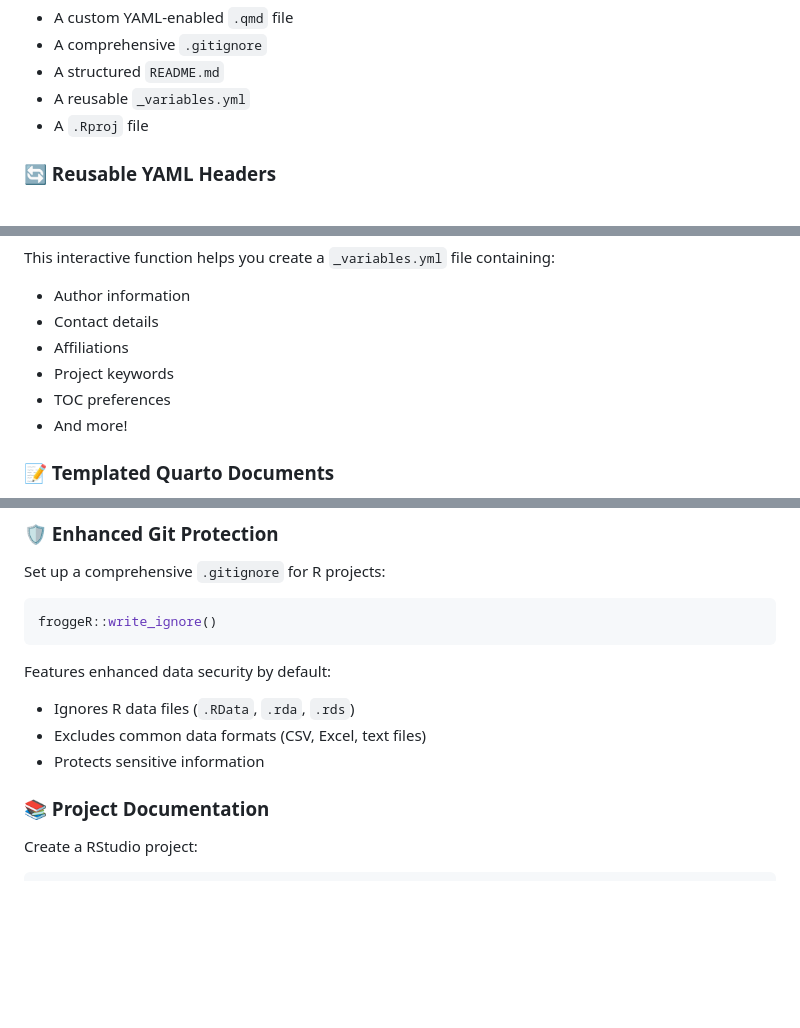
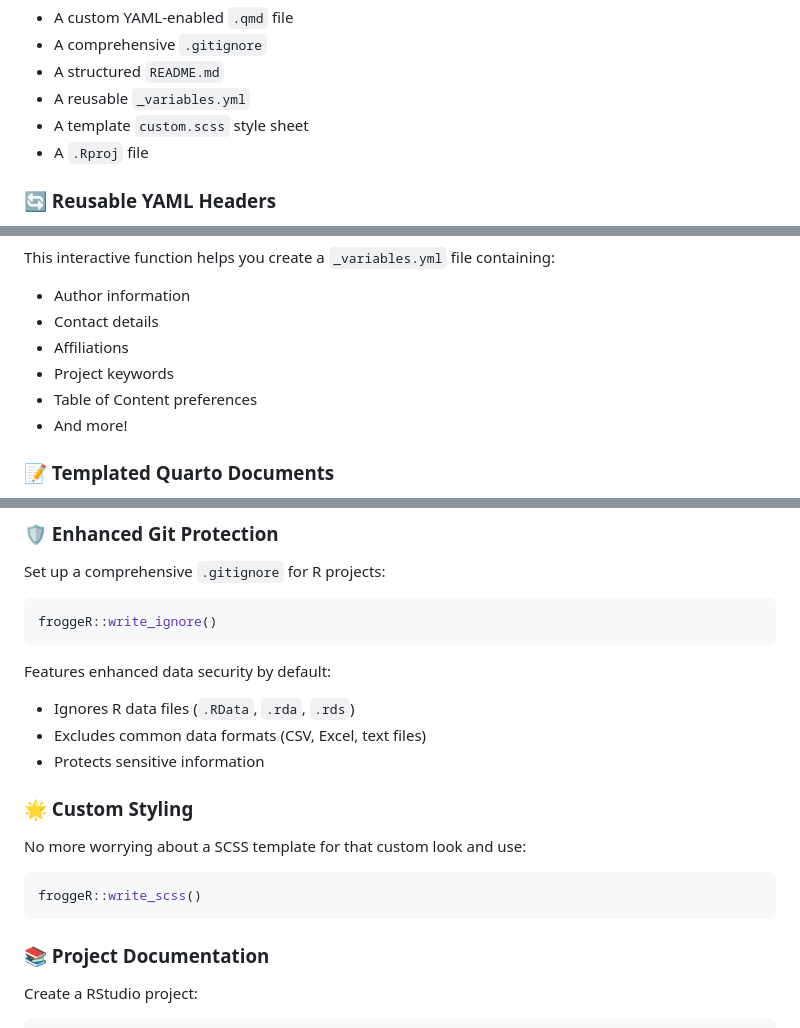
Before and after one commit to kyleGrealis/froggeR, a Markdown page: README.md, 3 parts joined by grey strips. Drawn GitHub-style; blank space fills up the shorter version.

Commit message:
updated with SCSS docs

````diff
--- a/README.md
+++ b/README.md
@@ -44,6 +44,7 @@ This creates a new Quarto project with:
 - A comprehensive `.gitignore`
 - A structured `README.md`
 - A reusable `_variables.yml`
+- A template `custom.scss` style sheet
 - A `.Rproj` file
 
 ### 🔄 Reusable YAML Headers
@@ -59,7 +60,7 @@ This interactive function helps you create a `_variables.yml` file containing:
 - Contact details
 - Affiliations
 - Project keywords
-- TOC preferences
+- Table of Content preferences
 - And more!
 
 ### 📝 Templated Quarto Documents
@@ -85,6 +86,14 @@ Features enhanced data security by default:
 - Ignores R data files (`.RData`, `.rda`, `.rds`)
 - Excludes common data formats (CSV, Excel, text files)
 - Protects sensitive information
+
+### 🌟 Custom Styling
+
+No more worrying about a SCSS template for that custom look and use:
+
+```r
+froggeR::write_scss()
+```
 
 ### 📚 Project Documentation
 
````
Also changed, not shown: other parts of README.md (+1 -0 lines).
